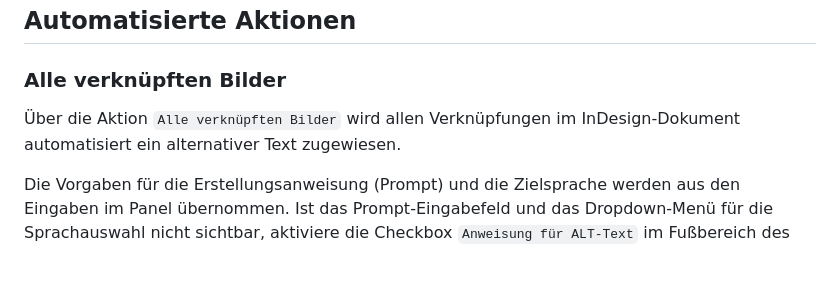
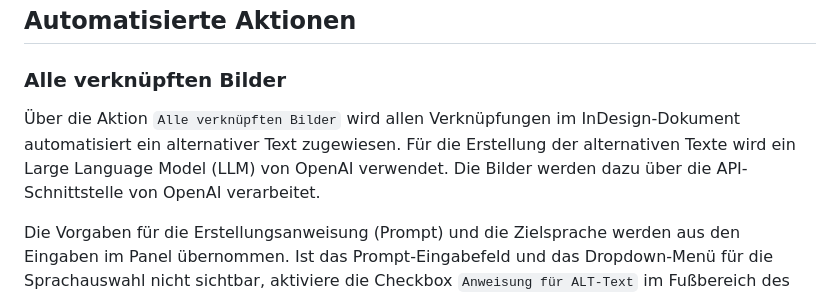
Before and after one commit to RolandDreger/accessibility-4-indesign, a Markdown page: alt-text-4-indesign/alt-text-4-indesign_doku.de.md, the part around the change. Drawn GitHub-style; blank space fills up the shorter version.

Commit message:
Add note about OpenAI

```diff
--- a/alt-text-4-indesign/alt-text-4-indesign_doku.de.md
+++ b/alt-text-4-indesign/alt-text-4-indesign_doku.de.md
@@ -59,7 +59,7 @@ Zudem wird das so markierte Objekt als dekoratives Element gekennzeichnet. Im ex
 ## Automatisierte Aktionen
 ### Alle verknüpften Bilder
 
-Über die Aktion `Alle verknüpften Bilder` wird allen Verknüpfungen im InDesign-Dokument automatisiert ein alternativer Text zugewiesen.
+Über die Aktion `Alle verknüpften Bilder` wird allen Verknüpfungen im InDesign-Dokument automatisiert ein alternativer Text zugewiesen. Für die Erstellung der alternativen Texte wird ein Large Language Model (LLM) von OpenAI verwendet. Die Bilder werden dazu über die API-Schnittstelle von OpenAI verarbeitet.
 
 Die Vorgaben für die Erstellungsanweisung (Prompt) und die Zielsprache werden aus den Eingaben im Panel übernommen. Ist das Prompt-Eingabefeld und das Dropdown-Menü für die Sprachauswahl nicht sichtbar, aktiviere die Checkbox `Anweisung für ALT-Text` im Fußbereich des Panels.
 
```
Also changed, not shown: alt-text-4-indesign/alt-text-4-indesign_doku.en.md (+1 -1 lines).
